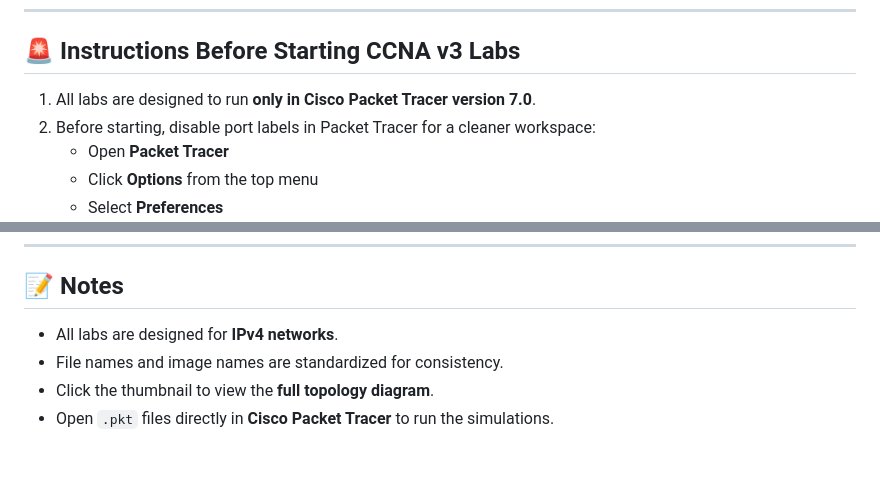
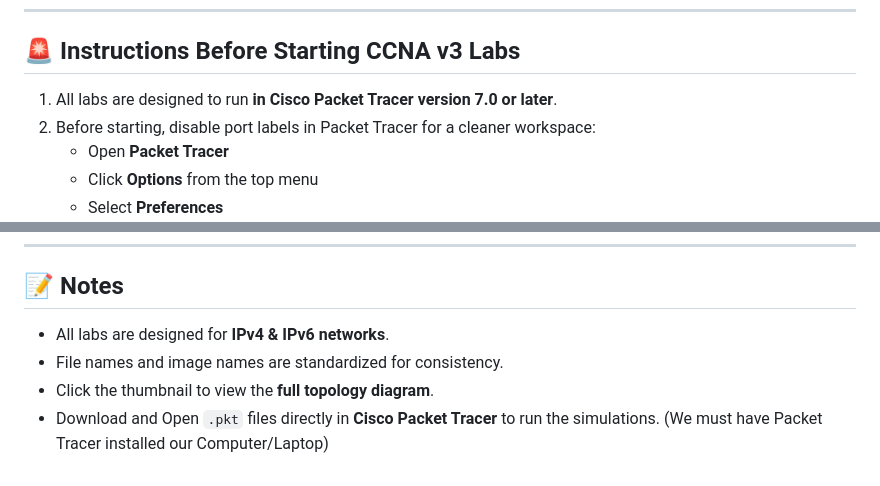
Before and after one commit to sandeepgaikwad-network/CiscoPacketTracerLabs, a Markdown page: Readme.md, 2 parts joined by grey strips. Drawn GitHub-style.

```diff
--- a/Readme.md
+++ b/Readme.md
@@ -4,7 +4,7 @@
 
 ## 🚨 Instructions Before Starting CCNA v3 Labs
 
-1. All labs are designed to run **only in Cisco Packet Tracer version 7.0**.
+1. All labs are designed to run **in Cisco Packet Tracer version 7.0 or later**.
 2. Before starting, disable port labels in Packet Tracer for a cleaner workspace:
    - Open **Packet Tracer**
    - Click **Options** from the top menu
@@ -203,7 +203,7 @@
 ---
 
 ## 📝 Notes
-- All labs are designed for **IPv4 networks**.
+- All labs are designed for **IPv4 & IPv6 networks**.
 - File names and image names are standardized for consistency.
 - Click the thumbnail to view the **full topology diagram**.
-- Open `.pkt` files directly in **Cisco Packet Tracer** to run the simulations.
+- Download and Open `.pkt` files directly in **Cisco Packet Tracer** to run the simulations. (We must have Packet Tracer installed our Computer/Laptop)
```
